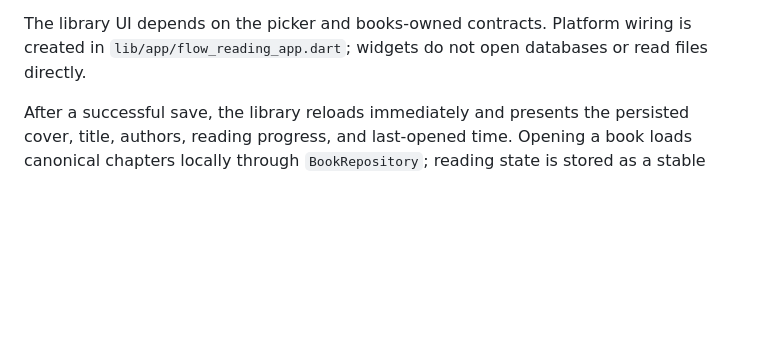
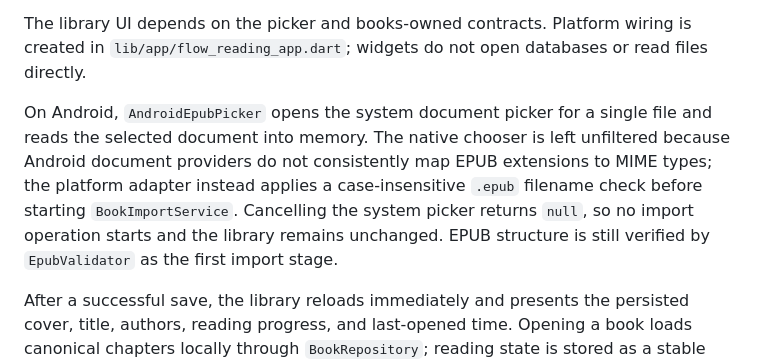
Before and after one commit to NguyenNhat4/flow_reading, a Markdown page: docs/epub-import.md, the part around the change. GitHub-like rendering; blank space fills up the shorter version.

Commit message:
docs: update EPUB import documentation for Android file handling

```diff
--- a/docs/epub-import.md
+++ b/docs/epub-import.md
@@ -30,6 +30,15 @@ validation, copying, metadata, chapters, language, images, saving, and complete.
 The library UI depends on the picker and books-owned contracts. Platform wiring
 is created in `lib/app/flow_reading_app.dart`; widgets do not open databases or
 read files directly.
+
+On Android, `AndroidEpubPicker` opens the system document picker for a single
+file and reads the selected document into memory. The native chooser is left
+unfiltered because Android document providers do not consistently map EPUB
+extensions to MIME types; the platform adapter instead applies a
+case-insensitive `.epub` filename check before starting `BookImportService`.
+Cancelling the system picker returns `null`, so no import operation starts and
+the library remains unchanged. EPUB structure is still verified by
+`EpubValidator` as the first import stage.
 
 After a successful save, the library reloads immediately and presents the
 persisted cover, title, authors, reading progress, and last-opened time. Opening
```
